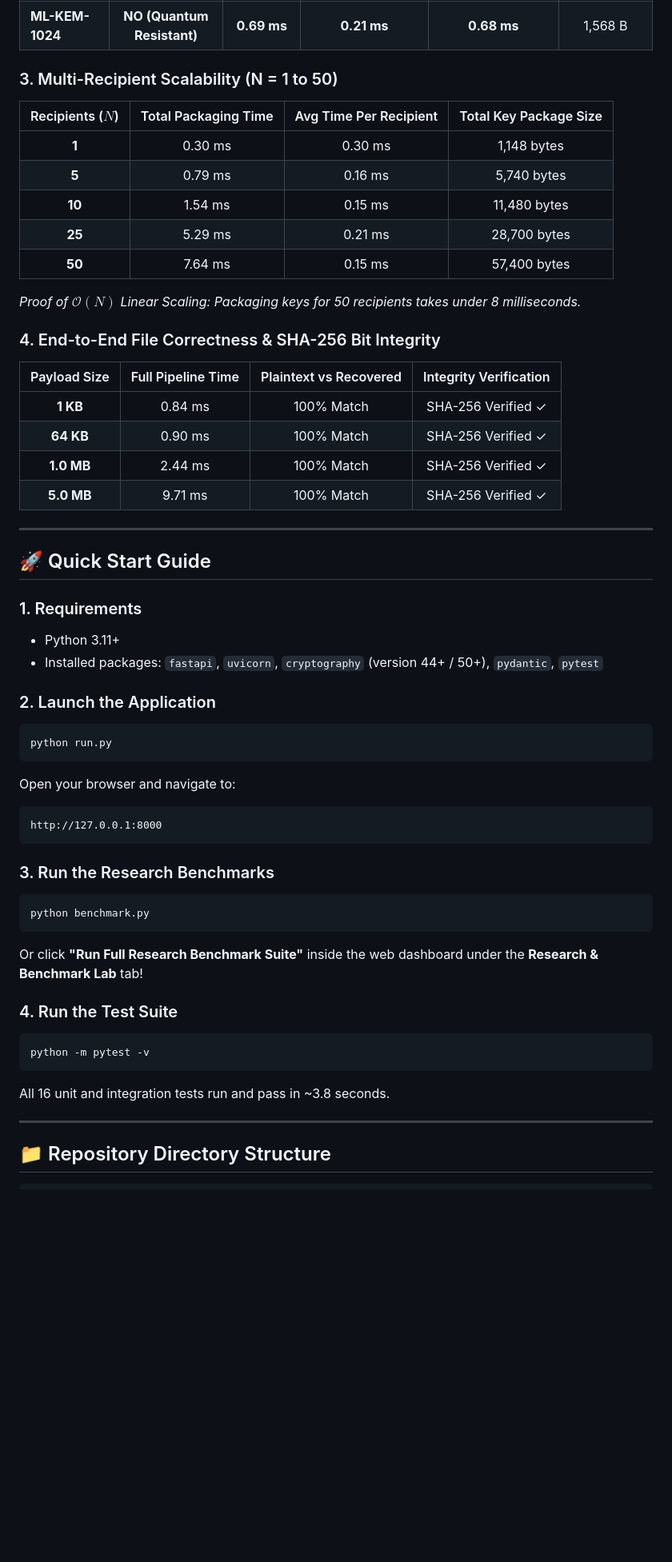
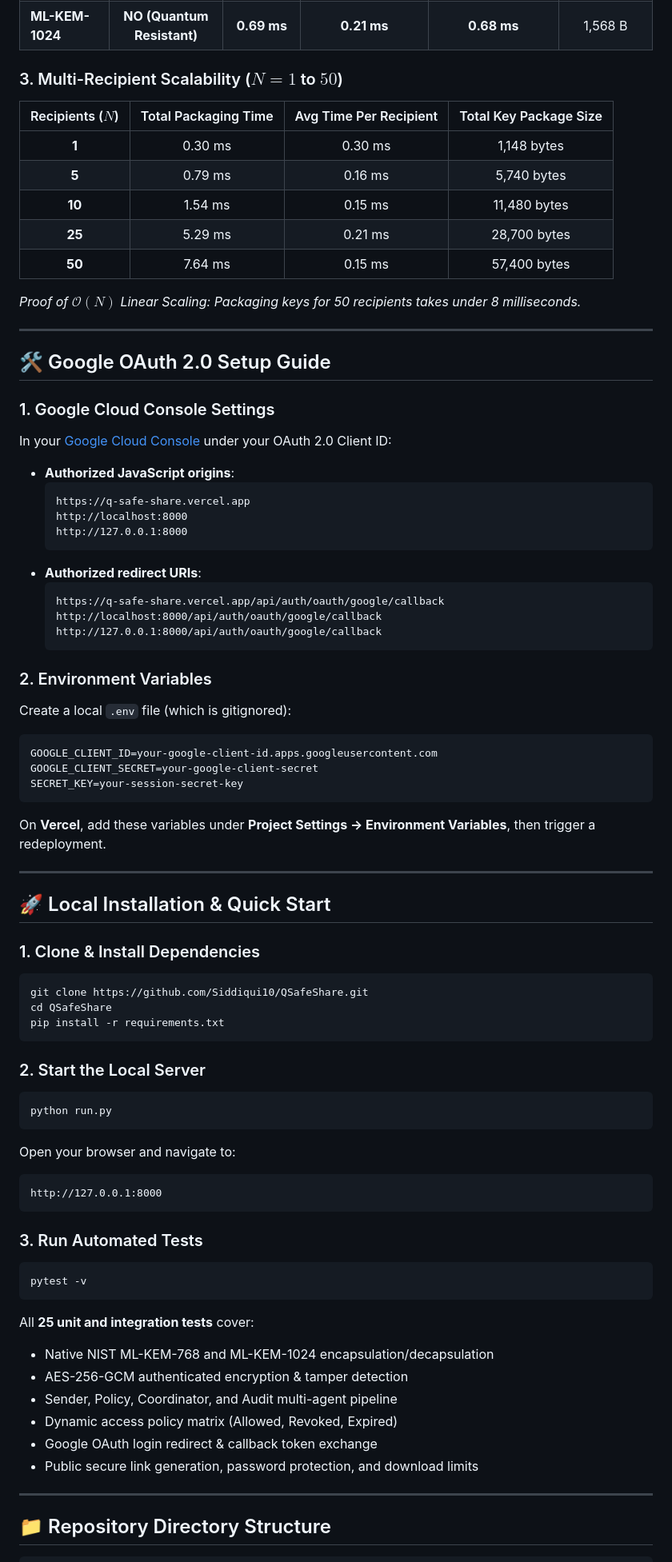
Before and after one commit to Siddiqui10/QSafeShare, a Markdown page: README.md, the part around one of its changes. Shown at 80% size. GitHub-like rendering; blank space fills up the shorter version.

Commit message:
docs: update README with Google OAuth 2.0, live Vercel deployment, public link sharing, and 25 passing tests

````diff
--- a/README.md
+++ b/README.md
@@ -136,7 +168,7 @@ python benchmark.py
 | **ML-KEM-768** | **NO (Quantum Resistant)** | **0.41 ms** | **0.13 ms** | **0.38 ms** | 1,088 B |
 | **ML-KEM-1024**| **NO (Quantum Resistant)** | **0.69 ms** | **0.21 ms** | **0.68 ms** | 1,568 B |
 
-### 3. Multi-Recipient Scalability (N = 1 to 50)
+### 3. Multi-Recipient Scalability ($N = 1$ to $50$)
 | Recipients ($N$) | Total Packaging Time | Avg Time Per Recipient | Total Key Package Size |
 | :---: | :---: | :---: | :---: |
 | **1** | 0.30 ms | 0.30 ms | 1,148 bytes |
@@ -147,23 +179,49 @@ python benchmark.py
 
 *Proof of $\mathcal{O}(N)$ Linear Scaling: Packaging keys for 50 recipients takes under 8 milliseconds.*
 
-### 4. End-to-End File Correctness & SHA-256 Bit Integrity
-| Payload Size | Full Pipeline Time | Plaintext vs Recovered | Integrity Verification |
-| :---: | :---: | :---: | :---: |
-| **1 KB** | 0.84 ms | 100% Match | SHA-256 Verified ✓ |
-| **64 KB** | 0.90 ms | 100% Match | SHA-256 Verified ✓ |
-| **1.0 MB** | 2.44 ms | 100% Match | SHA-256 Verified ✓ |
-| **5.0 MB** | 9.71 ms | 100% Match | SHA-256 Verified ✓ |
+---
+
+## 🛠️ Google OAuth 2.0 Setup Guide
+
+### 1. Google Cloud Console Settings
+In your [Google Cloud Console](https://console.cloud.google.com/apis/credentials) under your OAuth 2.0 Client ID:
+
+- **Authorized JavaScript origins**:
+  ```text
+  https://q-safe-share.vercel.app
+  http://localhost:8000
+  http://127.0.0.1:8000
+  ```
+- **Authorized redirect URIs**:
+  ```text
+  https://q-safe-share.vercel.app/api/auth/oauth/google/callback
+  http://localhost:8000/api/auth/oauth/google/callback
+  http://127.0.0.1:8000/api/auth/oauth/google/callback
+  ```
+
+### 2. Environment Variables
+Create a local `.env` file (which is gitignored):
+
+```ini
+GOOGLE_CLIENT_ID=your-google-client-id.apps.googleusercontent.com
+GOOGLE_CLIENT_SECRET=your-google-client-secret
+SECRET_KEY=your-session-secret-key
+```
+
+On **Vercel**, add these variables under **Project Settings → Environment Variables**, then trigger a redeployment.
 
 ---
 
-## 🚀 Quick Start Guide
+## 🚀 Local Installation & Quick Start
 
-### 1. Requirements
-- Python 3.11+
-- Installed packages: `fastapi`, `uvicorn`, `cryptography` (version 44+ / 50+), `pydantic`, `pytest`
+### 1. Clone & Install Dependencies
+```bash
+git clone https://github.com/Siddiqui10/QSafeShare.git
+cd QSafeShare
+pip install -r requirements.txt
+```
 
-### 2. Launch the Application
+### 2. Start the Local Server
 ```bash
 python run.py
 ```
@@ -172,17 +230,17 @@ Open your browser and navigate to:
 http://127.0.0.1:8000
 ```
 
-### 3. Run the Research Benchmarks
+### 3. Run Automated Tests
 ```bash
-python benchmark.py
+pytest -v
 ```
-Or click **"Run Full Research Benchmark Suite"** inside the web dashboard under the **Research & Benchmark Lab** tab!
-
-### 4. Run the Test Suite
-```bash
-python -m pytest -v
-```
-All 16 unit and integration tests run and pass in ~3.8 seconds.
+All **25 unit and integration tests** cover:
+- Native NIST ML-KEM-768 and ML-KEM-1024 encapsulation/decapsulation
+- AES-256-GCM authenticated encryption & tamper detection
+- Sender, Policy, Coordinator, and Audit multi-agent pipeline
+- Dynamic access policy matrix (Allowed, Revoked, Expired)
+- Google OAuth login redirect & callback token exchange
+- Public secure link generation, password protection, and download limits
 
 ---
 
````
Also changed, not shown: other parts of README.md (+73 -24 lines).
